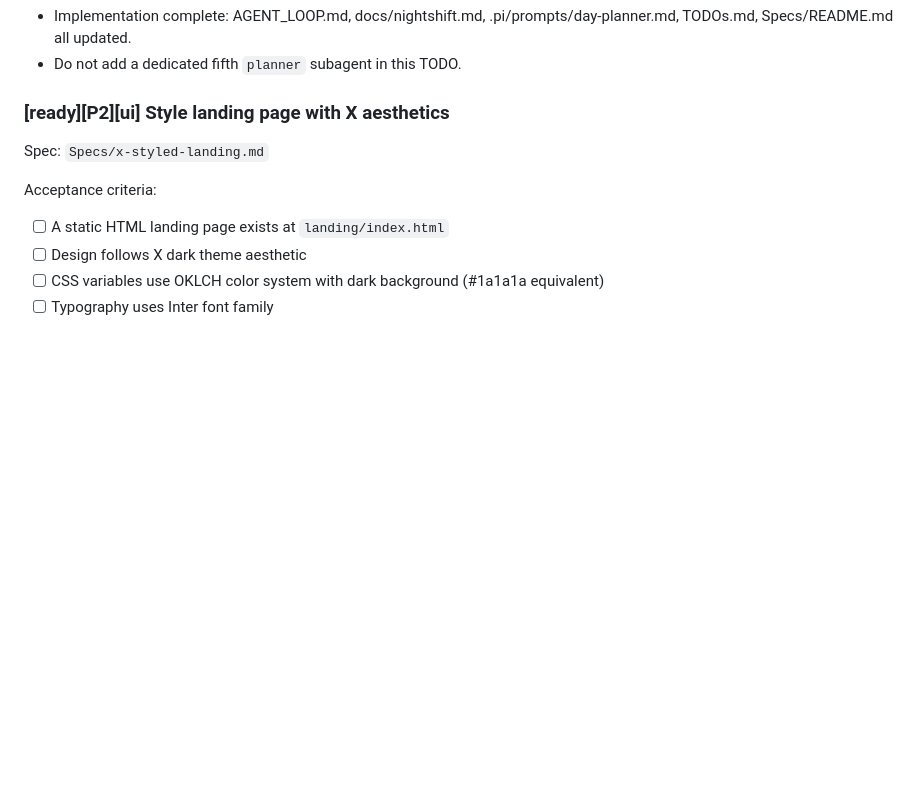
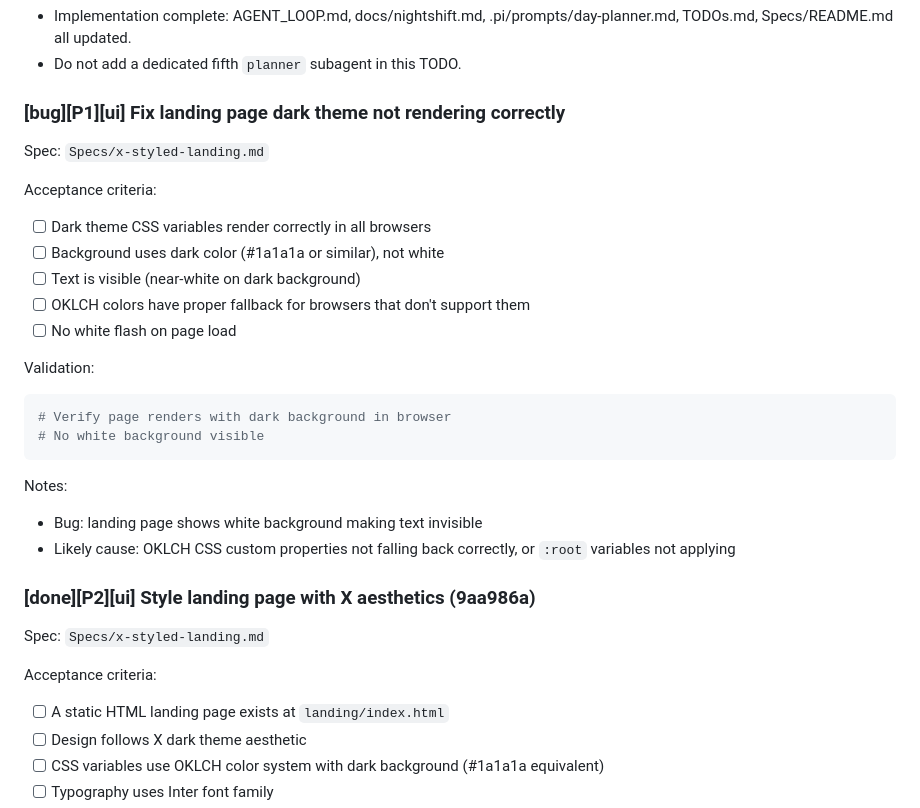
Before and after one commit to asabya/nightmanager, a Markdown page: TODOs.md, the part around the change. Rendered like a GitHub page; blank space fills up the shorter version.

Commit message:
Add bug TODO for landing page dark theme not rendering
- Landing page shows white background making text invisible
- OKLCH CSS variables may not be falling back correctly
- Will need to investigate and fix dark theme rendering

````diff
--- a/TODOs.md
+++ b/TODOs.md
@@ -99,7 +99,31 @@ Notes:
 - Implementation complete: AGENT_LOOP.md, docs/nightshift.md, .pi/prompts/day-planner.md, TODOs.md, Specs/README.md all updated.
 - Do not add a dedicated fifth `planner` subagent in this TODO.
 
-### [ready][P2][ui] Style landing page with X aesthetics
+### [bug][P1][ui] Fix landing page dark theme not rendering correctly
+
+Spec: `Specs/x-styled-landing.md`
+
+Acceptance criteria:
+
+- [ ] Dark theme CSS variables render correctly in all browsers
+- [ ] Background uses dark color (#1a1a1a or similar), not white
+- [ ] Text is visible (near-white on dark background)
+- [ ] OKLCH colors have proper fallback for browsers that don't support them
+- [ ] No white flash on page load
+
+Validation:
+
+```bash
+# Verify page renders with dark background in browser
+# No white background visible
+```
+
+Notes:
+
+- Bug: landing page shows white background making text invisible
+- Likely cause: OKLCH CSS custom properties not falling back correctly, or `:root` variables not applying
+
+### [done][P2][ui] Style landing page with X aesthetics (9aa986a)
 
 Spec: `Specs/x-styled-landing.md`
 
````
